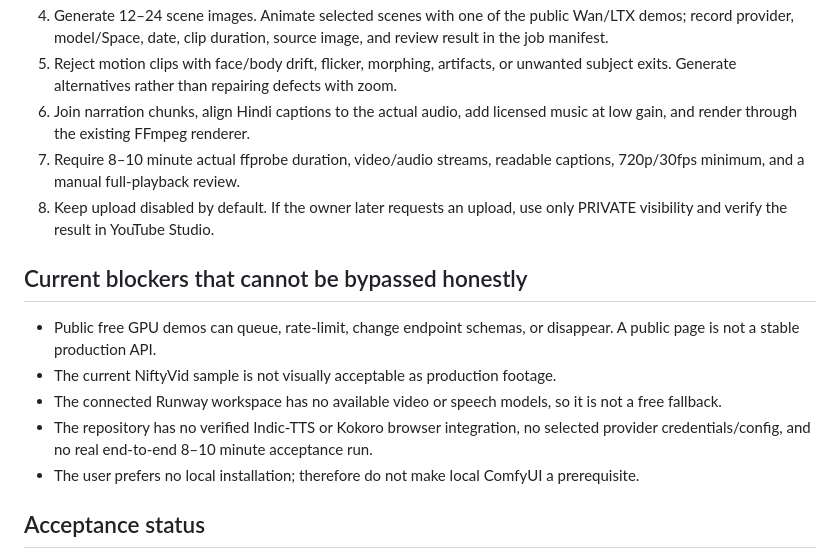
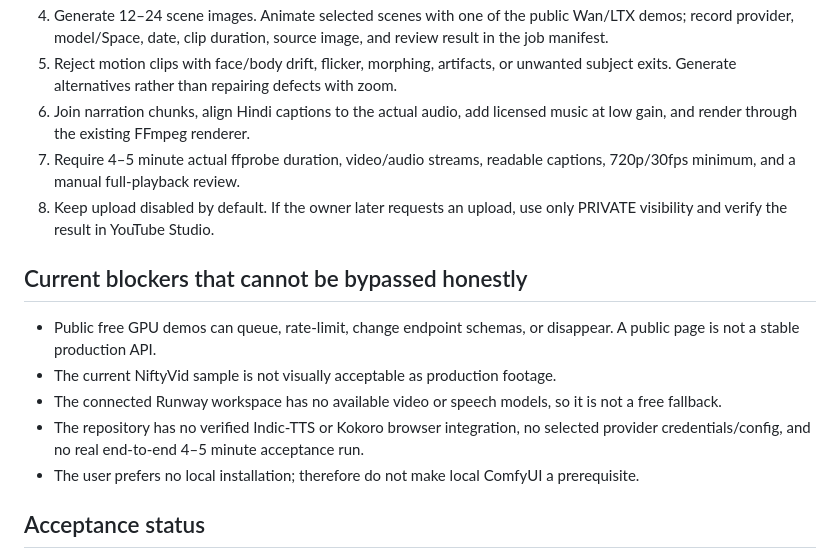
Before and after one commit to Avdhesh-khutar/YouTube-Ai-MCP, a Markdown page: docs/FREE_PROVIDER_COMPLETION_ROUTE.md, the part around the change. Rendered like a GitHub page.

Commit message:
Update cinematic workflow documentation to five minutes

```diff
--- a/docs/FREE_PROVIDER_COMPLETION_ROUTE.md
+++ b/docs/FREE_PROVIDER_COMPLETION_ROUTE.md
@@ -71,7 +71,7 @@ For image-to-video, Wan2.Video currently advertises Wan 2.2 14B and LTX public-G
 4. Generate 12–24 scene images. Animate selected scenes with one of the public Wan/LTX demos; record provider, model/Space, date, clip duration, source image, and review result in the job manifest.
 5. Reject motion clips with face/body drift, flicker, morphing, artifacts, or unwanted subject exits. Generate alternatives rather than repairing defects with zoom.
 6. Join narration chunks, align Hindi captions to the actual audio, add licensed music at low gain, and render through the existing FFmpeg renderer.
-7. Require 8–10 minute actual ffprobe duration, video/audio streams, readable captions, 720p/30fps minimum, and a manual full-playback review.
+7. Require 4–5 minute actual ffprobe duration, video/audio streams, readable captions, 720p/30fps minimum, and a manual full-playback review.
 8. Keep upload disabled by default. If the owner later requests an upload, use only PRIVATE visibility and verify the result in YouTube Studio.
 
 ## Current blockers that cannot be bypassed honestly
@@ -79,7 +79,7 @@ For image-to-video, Wan2.Video currently advertises Wan 2.2 14B and LTX public-G
 - Public free GPU demos can queue, rate-limit, change endpoint schemas, or disappear. A public page is not a stable production API.
 - The current NiftyVid sample is not visually acceptable as production footage.
 - The connected Runway workspace has no available video or speech models, so it is not a free fallback.
-- The repository has no verified Indic-TTS or Kokoro browser integration, no selected provider credentials/config, and no real end-to-end 8–10 minute acceptance run.
+- The repository has no verified Indic-TTS or Kokoro browser integration, no selected provider credentials/config, and no real end-to-end 4–5 minute acceptance run.
 - The user prefers no local installation; therefore do not make local ComfyUI a prerequisite.
 
 ## Acceptance status
```
